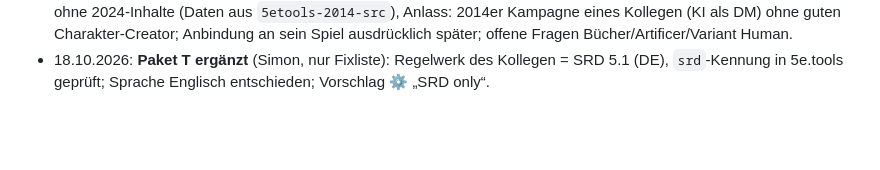
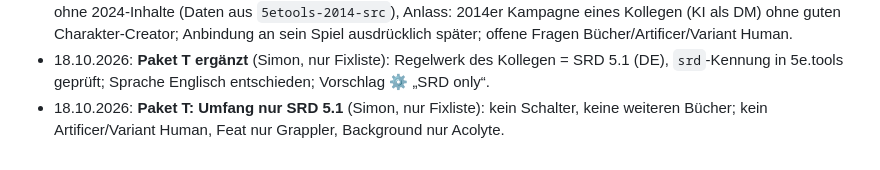
Before and after one commit to Claywell1810/Willow, a Markdown page: docs/ARCHIV.md, the part around the change. Drawn GitHub-style; blank space fills up the shorter version.

Commit message:
Fixliste: Paket T – Umfang nur SRD 5.1 (Doku)
Co-Authored-By: Claude Opus 5.5 <noreply@anthropic.com>
Claude-Session: https://claude.ai/code/session_012Y9Vq9UhoWvaagizGwEQbf

```diff
--- a/docs/ARCHIV.md
+++ b/docs/ARCHIV.md
@@ -223,3 +223,4 @@ curl -sS https://raw.githubusercontent.com/claywell1810/willow/main/index.html |
 - 17.10.2026: **Fehler My Spells „Always“** (Simon, Life-Cleric L2): Knopf „Always“ im aufgeklappten Zauber tat nichts – `onclick` mit `JSON.stringify('free')` brach das Attribut (doppelte Anführungszeichen); jetzt `'free'`. Hinweis: Life Domain (XPHB) gibt Domain-Zauber erst ab Cleric-Stufe 3, auf L2 zählen sie regulär. Regressionstest „My Spells: Knopf „Always““.
 - 18.10.2026: **Paket T neu ausgerichtet** (Simon, nur Fixliste, kein App-Update): Willow 2014 wird eine **reine 2014-App** ohne 2024-Inhalte (Daten aus `5etools-2014-src`), Anlass: 2014er Kampagne eines Kollegen (KI als DM) ohne guten Charakter-Creator; Anbindung an sein Spiel ausdrücklich später; offene Fragen Bücher/Artificer/Variant Human.
 - 18.10.2026: **Paket T ergänzt** (Simon, nur Fixliste): Regelwerk des Kollegen = SRD 5.1 (DE), `srd`-Kennung in 5e.tools geprüft; Sprache Englisch entschieden; Vorschlag ⚙ „SRD only“.
+- 18.10.2026: **Paket T: Umfang nur SRD 5.1** (Simon, nur Fixliste): kein Schalter, keine weiteren Bücher; kein Artificer/Variant Human, Feat nur Grappler, Background nur Acolyte.
```
Also changed, not shown: docs/FIXLISTE.md (+1 -1 lines).
